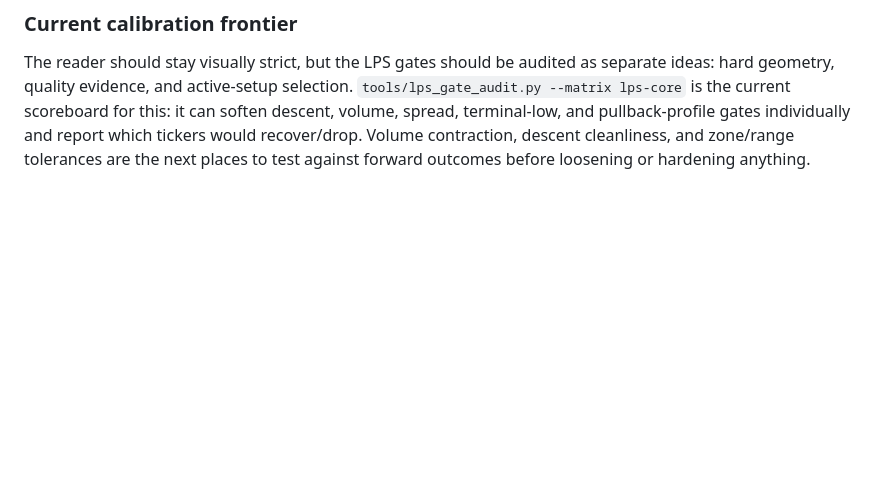
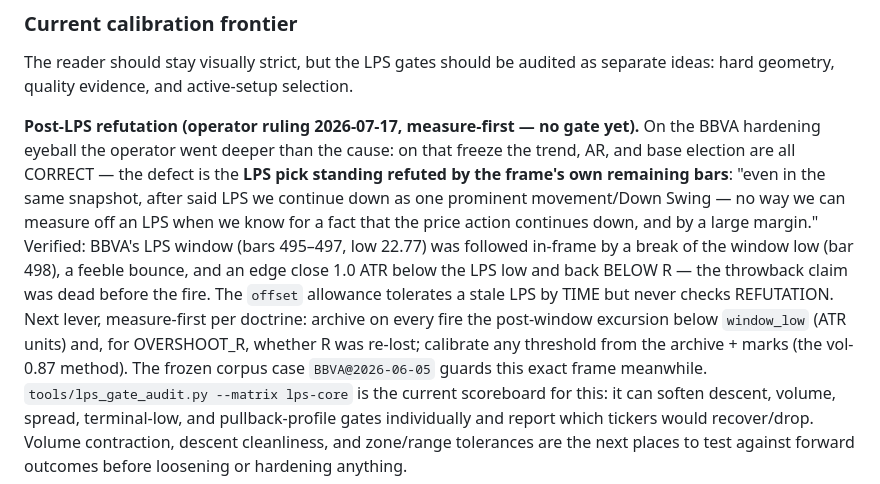
Before and after one commit to GuyGIGU/chrollo-project, a Markdown page: docs/strategy_v2.md, the part around the change. GitHub-like rendering; blank space fills up the shorter version.

Commit message:
doc(frontier): post-LPS refutation recorded as the next measure-first lever
Operator's refined BBVA ruling (2026-07-17): the freeze's trend/AR/base
election are correct; the defect is an LPS pick standing refuted by the
frame's own remaining bars (window low broken, edge 1.0 ATR below it and
back below R). The offset allowance checks time, not refutation. No gate
ships on one chart — the lever enters measure-first per doctrine.

Co-Authored-By: Claude Fable 5 <noreply@anthropic.com>

```diff
--- a/docs/strategy_v2.md
+++ b/docs/strategy_v2.md
@@ -1137,6 +1137,23 @@ The zone tolerance still adapts for tight boxes: if box width is below 10%, `_zo
 
 The reader should stay visually strict, but the LPS gates should be audited as
 separate ideas: hard geometry, quality evidence, and active-setup selection.
+
+**Post-LPS refutation (operator ruling 2026-07-17, measure-first — no gate
+yet).** On the BBVA hardening eyeball the operator went deeper than the cause:
+on that freeze the trend, AR, and base election are all CORRECT — the defect is
+the **LPS pick standing refuted by the frame's own remaining bars**: "even in
+the same snapshot, after said LPS we continue down as one prominent
+movement/Down Swing — no way we can measure off an LPS when we know for a fact
+that the price action continues down, and by a large margin." Verified: BBVA's
+LPS window (bars 495–497, low 22.77) was followed in-frame by a break of the
+window low (bar 498), a feeble bounce, and an edge close 1.0 ATR below the LPS
+low and back BELOW R — the throwback claim was dead before the fire. The
+`offset` allowance tolerates a stale LPS by TIME but never checks REFUTATION.
+Next lever, measure-first per doctrine: archive on every fire the post-window
+excursion below `window_low` (ATR units) and, for OVERSHOOT_R, whether R was
+re-lost; calibrate any threshold from the archive + marks (the vol-0.87
+method). The frozen corpus case `BBVA@2026-06-05` guards this exact frame
+meanwhile.
 `tools/lps_gate_audit.py --matrix lps-core` is the current scoreboard for this:
 it can soften descent, volume, spread, terminal-low, and pullback-profile gates
 individually and report which tickers would recover/drop. Volume contraction,
```
